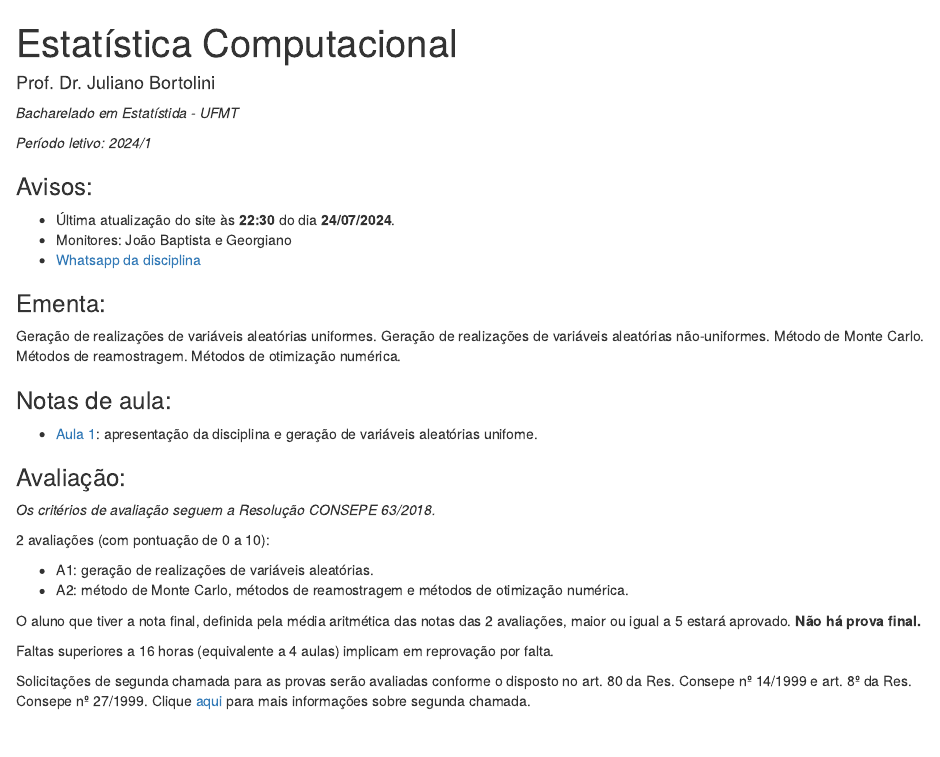
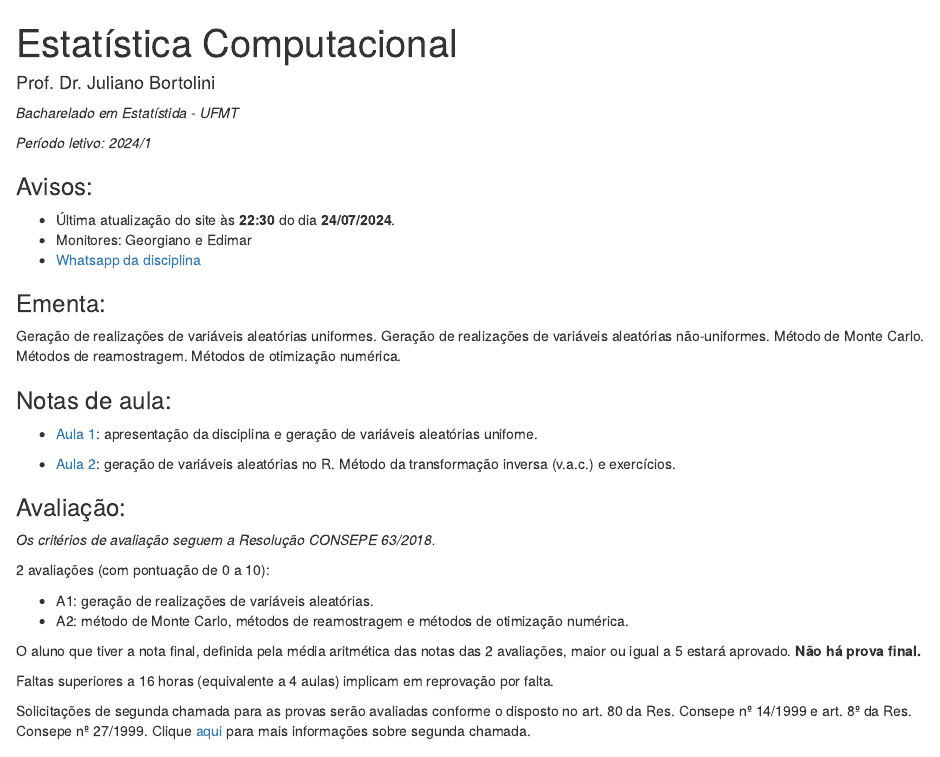
Before and after one commit to julianobortolini/ec, an R Markdown document (index.Rmd): the page in a window 1100 px wide, from its top. Rendered offline with R 4.5, knitr and Pandoc, with nearby package versions.

Commit message:
atualização

```diff
--- a/index.Rmd
+++ b/index.Rmd
@@ -13,7 +13,7 @@ output: html_document
 ### Avisos:
 
 - Última atualização do site às **`r format(Sys.time(), "%H:%M")`** do dia **`r format(Sys.time(), "%d/%m/%Y")`**.
-- Monitores: João Baptista e Georgiano
+- Monitores: Georgiano e Edimar
 - [Whatsapp da disciplina](https://chat.whatsapp.com/JscCZcwiofNKG0dwtRCPXu)
 
 
@@ -25,6 +25,8 @@ Geração de realizações de variáveis aleatórias uniformes. Geração de rea
 ### Notas de aula:
 
 - [Aula 1](): apresentação da disciplina e geração de variáveis aleatórias unifome.
+
+- [Aula 2](): geração de variáveis aleatórias no R. Método da transformação inversa (v.a.c.) e exercícios.
 
 ### Avaliação:
 
```
